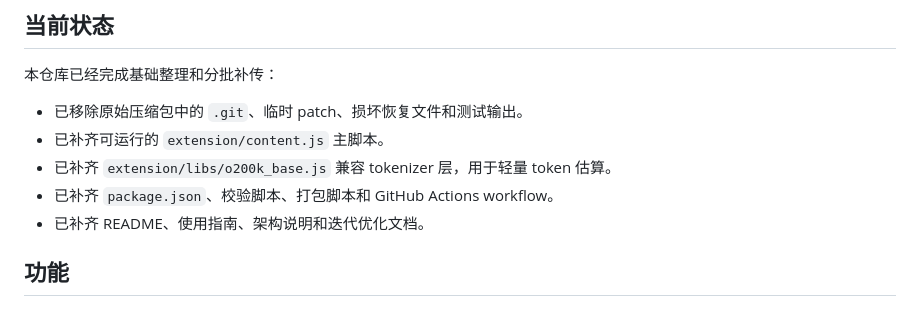
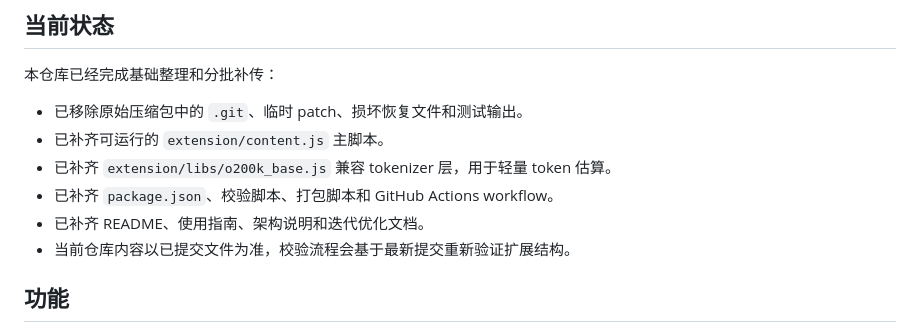
Before and after one commit to simplez2/model-injector-pro, a Markdown page: README.md, the part around the change. GitHub-like rendering.

Commit message:
Trigger validation on current repository state

```diff
--- a/README.md
+++ b/README.md
@@ -13,6 +13,7 @@ ChatGPT Model Injector Pro 是一个 Manifest V3 浏览器扩展项目，用于
 - 已补齐 `extension/libs/o200k_base.js` 兼容 tokenizer 层，用于轻量 token 估算。
 - 已补齐 `package.json`、校验脚本、打包脚本和 GitHub Actions workflow。
 - 已补齐 README、使用指南、架构说明和迭代优化文档。
+- 当前仓库内容以已提交文件为准，校验流程会基于最新提交重新验证扩展结构。
 
 ## 功能
 
```
